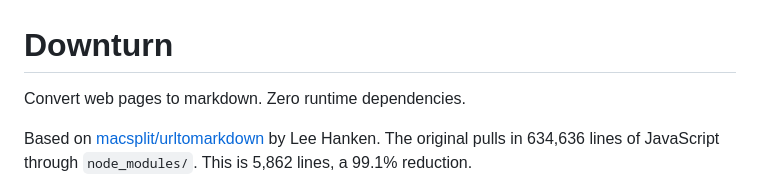
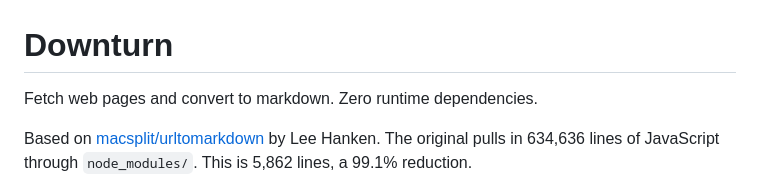
Before and after one commit to Nuvotion-Visuals/Downturn, a Markdown page: README.md, the part around the change. Rendered like a GitHub page.

Commit message:
Update README to clarify functionality

```diff
--- a/README.md
+++ b/README.md
@@ -1,6 +1,6 @@
 # Downturn
 
-Convert web pages to markdown. Zero runtime dependencies.
+Fetch web pages and convert to markdown. Zero runtime dependencies.
 
 Based on [macsplit/urltomarkdown](https://github.com/macsplit/urltomarkdown) by Lee Hanken. The original pulls in 634,636 lines of JavaScript through `node_modules/`. This is 5,862 lines, a 99.1% reduction.
 
```
